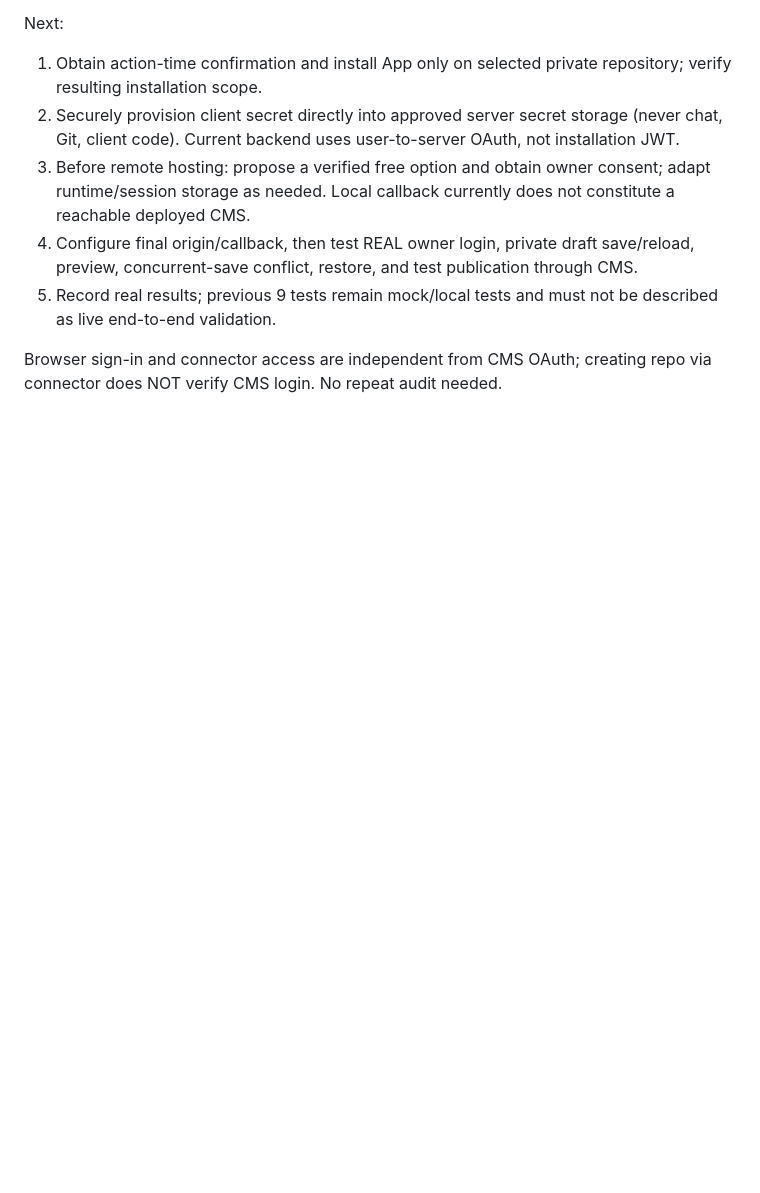
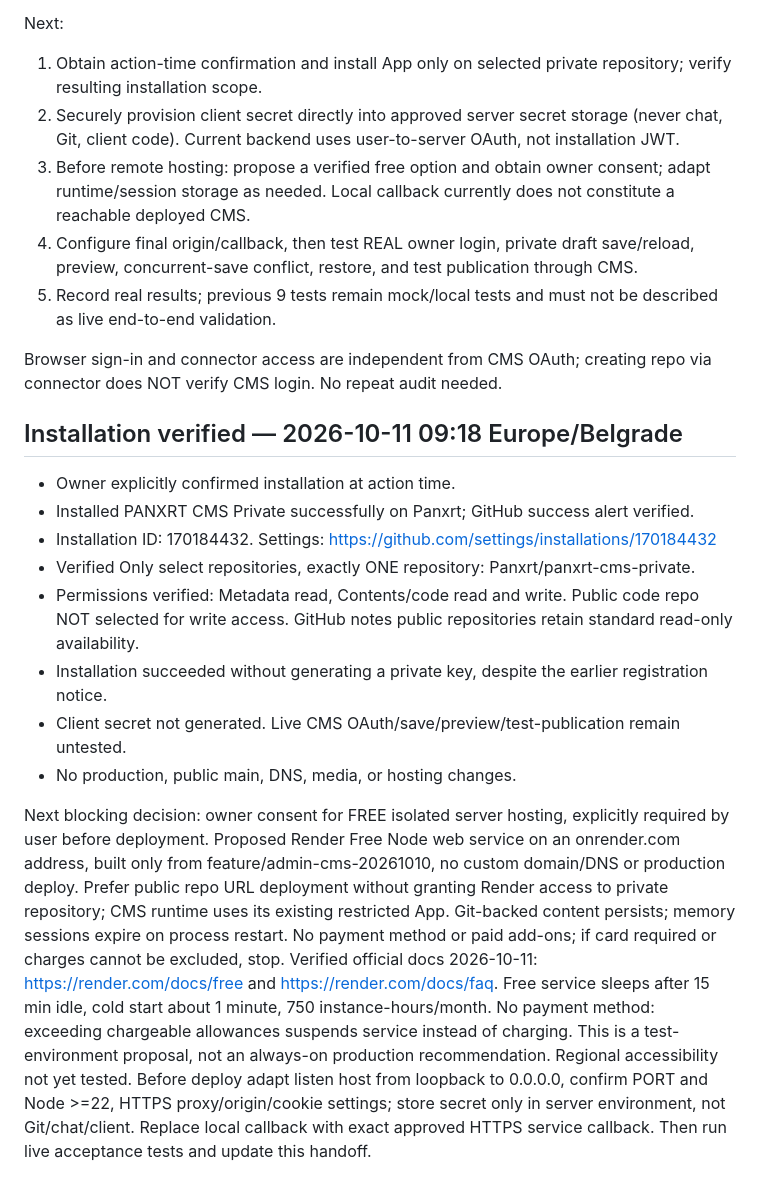
Before and after one commit to Panxrt/Panxrt.github.io, a Markdown page: ADMIN_HANDOFF.md, the part around the change. GitHub-like rendering; blank space fills up the shorter version.

Commit message:
docs(cms): verify restricted App installation and record hosting gate

```diff
--- a/ADMIN_HANDOFF.md
+++ b/ADMIN_HANDOFF.md
@@ -621,3 +621,20 @@ Next:
 5. Record real results; previous 9 tests remain mock/local tests and must not be described as live end-to-end validation.
 
 Browser sign-in and connector access are independent from CMS OAuth; creating repo via connector does NOT verify CMS login. No repeat audit needed.
+
+
+## Installation verified — 2026-10-11 09:18 Europe/Belgrade
+
+- Owner explicitly confirmed installation at action time.
+- Installed PANXRT CMS Private successfully on Panxrt; GitHub success alert verified.
+- Installation ID: 170184432. Settings: https://github.com/settings/installations/170184432
+- Verified Only select repositories, exactly ONE repository: Panxrt/panxrt-cms-private.
+- Permissions verified: Metadata read, Contents/code read and write. Public code repo NOT selected for write access. GitHub notes public repositories retain standard read-only availability.
+- Installation succeeded without generating a private key, despite the earlier registration notice.
+- Client secret not generated. Live CMS OAuth/save/preview/test-publication remain untested.
+- No production, public main, DNS, media, or hosting changes.
+
+Next blocking decision: owner consent for FREE isolated server hosting, explicitly required by user before deployment.
+Proposed Render Free Node web service on an onrender.com address, built only from feature/admin-cms-20261010, no custom domain/DNS or production deploy. Prefer public repo URL deployment without granting Render access to private repository; CMS runtime uses its existing restricted App. Git-backed content persists; memory sessions expire on process restart. No payment method or paid add-ons; if card required or charges cannot be excluded, stop.
+Verified official docs 2026-10-11: https://render.com/docs/free and https://render.com/docs/faq. Free service sleeps after 15 min idle, cold start about 1 minute, 750 instance-hours/month. No payment method: exceeding chargeable allowances suspends service instead of charging. This is a test-environment proposal, not an always-on production recommendation. Regional accessibility not yet tested.
+Before deploy adapt listen host from loopback to 0.0.0.0, confirm PORT and Node >=22, HTTPS proxy/origin/cookie settings; store secret only in server environment, not Git/chat/client. Replace local callback with exact approved HTTPS service callback. Then run live acceptance tests and update this handoff.
```
